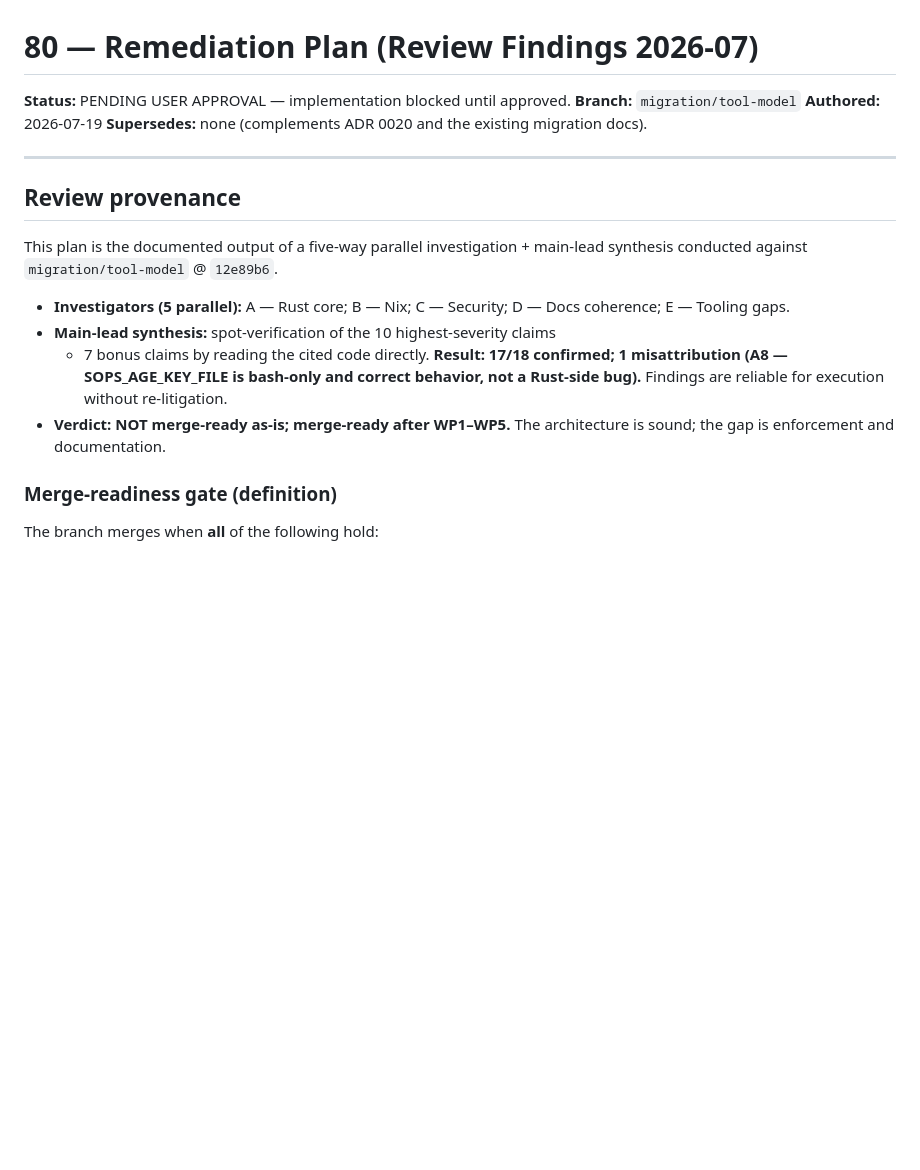
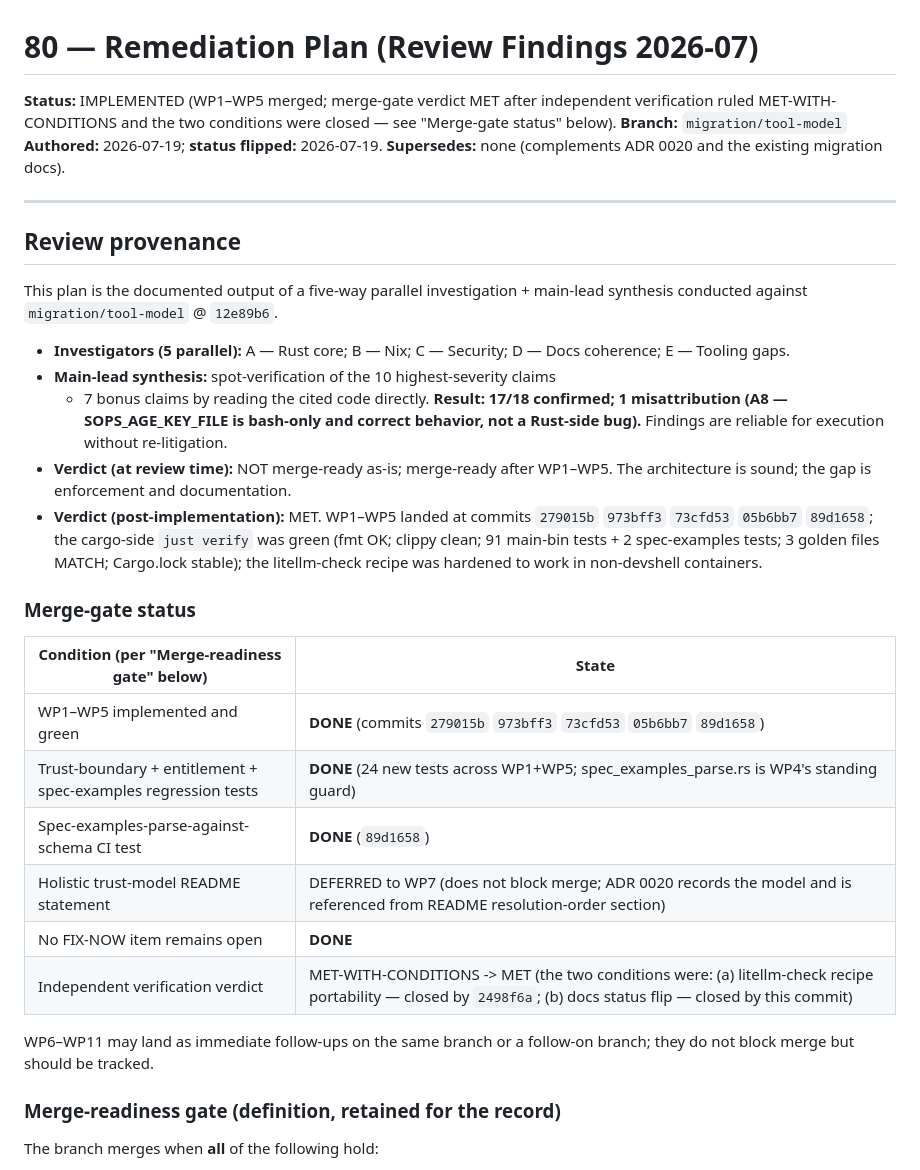
Before and after one commit to rybskiworks/workestrate, a Markdown page: docs/migration/80-remediation-plan.md, the part around one of its changes. Rendered like a GitHub page; blank space fills up the shorter version.

```diff
--- a/docs/migration/80-remediation-plan.md
+++ b/docs/migration/80-remediation-plan.md
@@ -1,8 +1,10 @@
 # 80 — Remediation Plan (Review Findings 2026-07)
 
-**Status:** PENDING USER APPROVAL — implementation blocked until approved.
+**Status:** IMPLEMENTED (WP1–WP5 merged; merge-gate verdict MET after
+independent verification ruled MET-WITH-CONDITIONS and the two conditions
+were closed — see "Merge-gate status" below).
 **Branch:** `migration/tool-model`
-**Authored:** 2026-07-19
+**Authored:** 2026-07-19; **status flipped:** 2026-07-19.
 **Supersedes:** none (complements ADR 0020 and the existing migration docs).
 
 ---
@@ -19,10 +21,30 @@ main-lead synthesis conducted against `migration/tool-model` @ `12e89b6`.
   confirmed; 1 misattribution (A8 — SOPS_AGE_KEY_FILE is bash-only and
   correct behavior, not a Rust-side bug).** Findings are reliable for
   execution without re-litigation.
-- **Verdict:** **NOT merge-ready as-is; merge-ready after WP1–WP5.** The
-  architecture is sound; the gap is enforcement and documentation.
+- **Verdict (at review time):** NOT merge-ready as-is; merge-ready after
+  WP1–WP5. The architecture is sound; the gap is enforcement and
+  documentation.
+- **Verdict (post-implementation):** MET. WP1–WP5 landed at commits
+  `279015b` `973bff3` `73cfd53` `05b6bb7` `89d1658`; the cargo-side
+  `just verify` was green (fmt OK; clippy clean; 91 main-bin tests + 2
+  spec-examples tests; 3 golden files MATCH; Cargo.lock stable); the
+  litellm-check recipe was hardened to work in non-devshell containers.
 
-### Merge-readiness gate (definition)
+### Merge-gate status
+
+| Condition (per "Merge-readiness gate" below) | State |
+|---|---|
+| WP1–WP5 implemented and green | **DONE** (commits `279015b` `973bff3` `73cfd53` `05b6bb7` `89d1658`) |
+| Trust-boundary + entitlement + spec-examples regression tests | **DONE** (24 new tests across WP1+WP5; spec_examples_parse.rs is WP4's standing guard) |
+| Spec-examples-parse-against-schema CI test | **DONE** (`89d1658`) |
+| Holistic trust-model README statement | DEFERRED to WP7 (does not block merge; ADR 0020 records the model and is referenced from README resolution-order section) |
+| No FIX-NOW item remains open | **DONE** |
+| Independent verification verdict | MET-WITH-CONDITIONS -> MET (the two conditions were: (a) litellm-check recipe portability — closed by `2498f6a`; (b) docs status flip — closed by this commit) |
+
+WP6–WP11 may land as immediate follow-ups on the same branch or a follow-on
+branch; they do not block merge but should be tracked.
+
+### Merge-readiness gate (definition, retained for the record)
 
 The branch merges when **all** of the following hold:
 
```
Also changed, not shown: other parts of docs/migration/80-remediation-plan.md (+29 -2 lines), docs/migration/70-open-items.md (+37 -18 lines).
